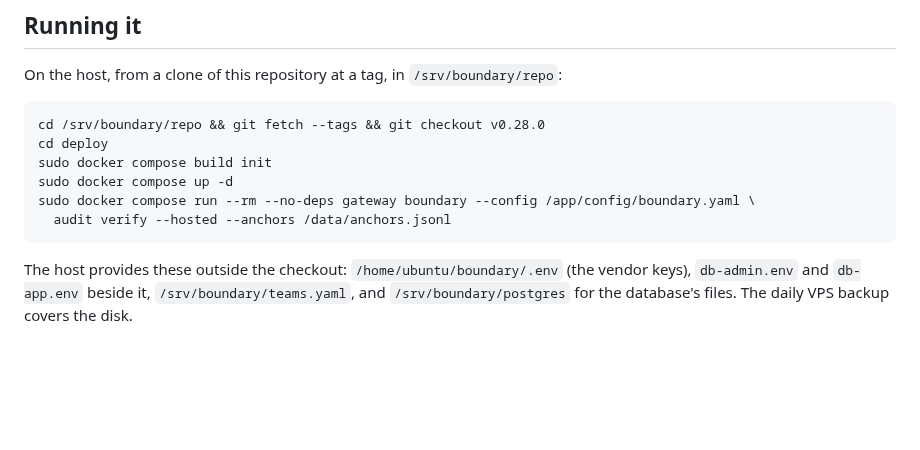
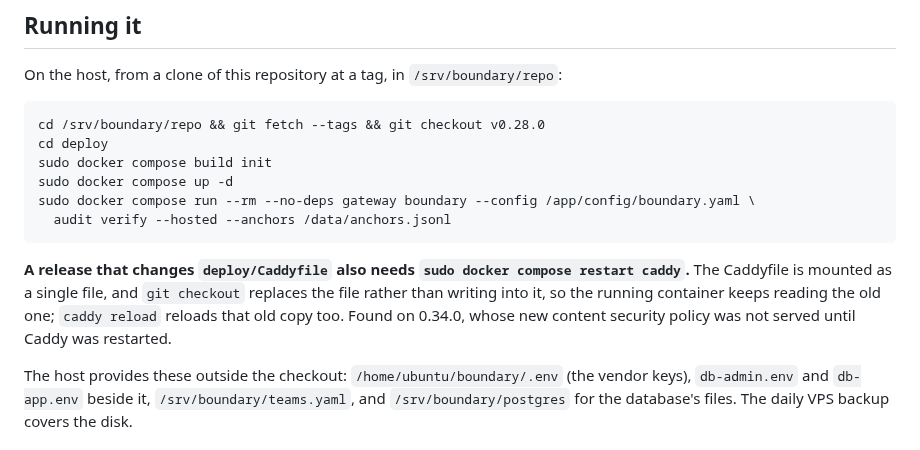
Before and after one commit to Peter-A-P/compliant-ai-gateway, a Markdown page: docs/deploy.md, the part around the change. GitHub-like rendering; blank space fills up the shorter version.

Commit message:
docs/deploy.md: a Caddyfile change needs Caddy restarted, not reloaded

````diff
--- a/docs/deploy.md
+++ b/docs/deploy.md
@@ -90,6 +90,12 @@ sudo docker compose run --rm --no-deps gateway boundary --config /app/config/bou
   audit verify --hosted --anchors /data/anchors.jsonl
 ```
 
+**A release that changes `deploy/Caddyfile` also needs `sudo docker compose restart caddy`.**
+The Caddyfile is mounted as a single file, and `git checkout` replaces the file rather than
+writing into it, so the running container keeps reading the old one; `caddy reload` reloads
+that old copy too. Found on 0.34.0, whose new content security policy was not served until
+Caddy was restarted.
+
 The host provides these outside the checkout: `/home/ubuntu/boundary/.env` (the vendor
 keys), `db-admin.env` and `db-app.env` beside it, `/srv/boundary/teams.yaml`, and
 `/srv/boundary/postgres` for the database's files. The daily VPS backup covers the disk.
````
